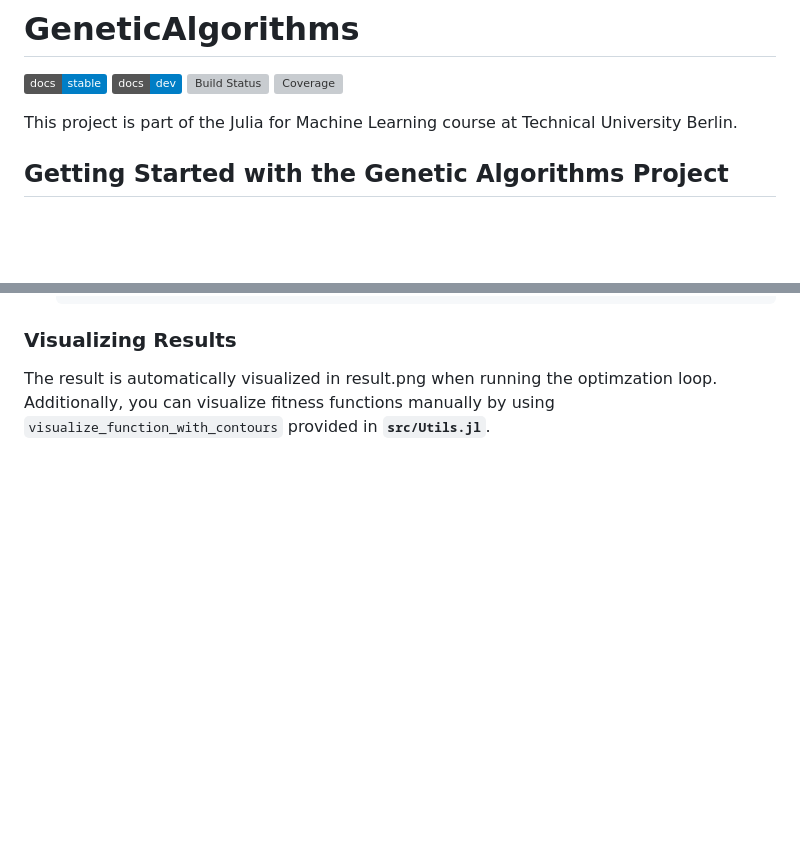
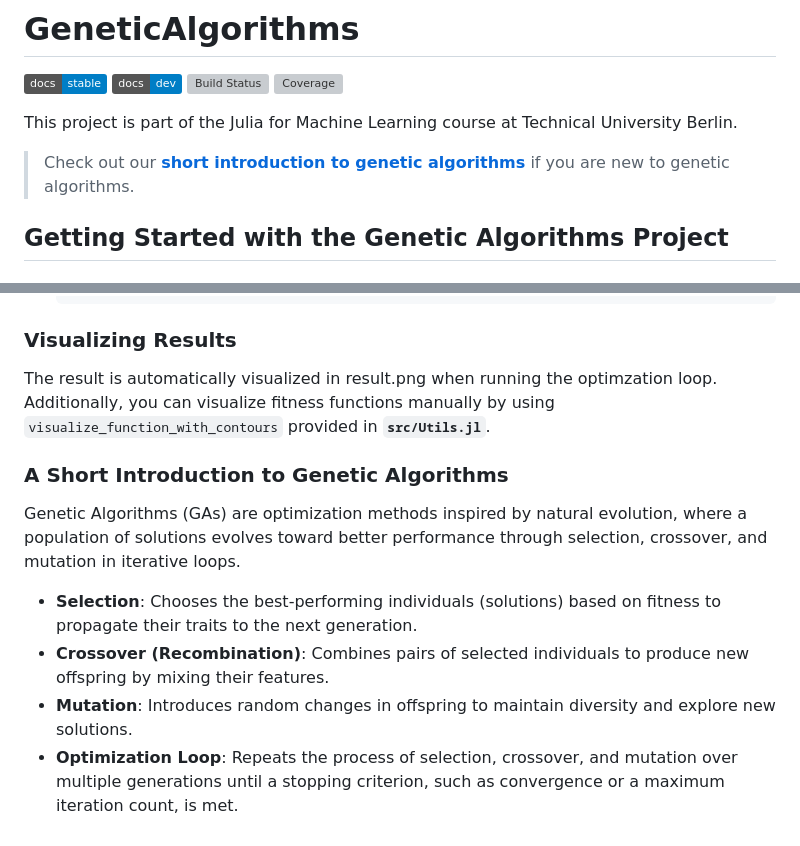
Before and after one commit to Daniel1402/GeneticAlgorithms.jl, a Markdown page: README.md, 2 parts joined by grey strips. Drawn GitHub-style; badges without logos; blank space fills up the shorter version; grey boxes are pictures that could not be loaded.

```diff
--- a/README.md
+++ b/README.md
@@ -6,6 +6,8 @@
 [![Coverage](https://codecov.io/gh/Daniel1402/GeneticAlgorithms.jl/branch/main/graph/badge.svg)](https://codecov.io/gh/Daniel1402/GeneticAlgorithms.jl)
 
 This project is part of the Julia for Machine Learning course at Technical University Berlin.
+
+> Check out our [**short introduction to genetic algorithms**](#a-short-introduction-to-genetic-algorithms) if you are new to genetic algorithms.
 
 ## Getting Started with the Genetic Algorithms Project
 
@@ -87,3 +89,12 @@ Here is an overview of the project's main components:
 ### Visualizing Results
 
 The result is automatically visualized in result.png when running the optimzation loop. Additionally, you can visualize fitness functions manually by using `visualize_function_with_contours` provided in **`src/Utils.jl`**.
+
+### A Short Introduction to Genetic Algorithms
+
+Genetic Algorithms (GAs) are optimization methods inspired by natural evolution, where a population of solutions evolves toward better performance through selection, crossover, and mutation in iterative loops.
+
+- **Selection**: Chooses the best-performing individuals (solutions) based on fitness to propagate their traits to the next generation.
+- **Crossover (Recombination)**: Combines pairs of selected individuals to produce new offspring by mixing their features.
+- **Mutation**: Introduces random changes in offspring to maintain diversity and explore new solutions.
+- **Optimization Loop**: Repeats the process of selection, crossover, and mutation over multiple generations until a stopping criterion, such as convergence or a maximum iteration count, is met.
```
Also changed, not shown: Language-model-queries.md (added, +9 -0 lines).
